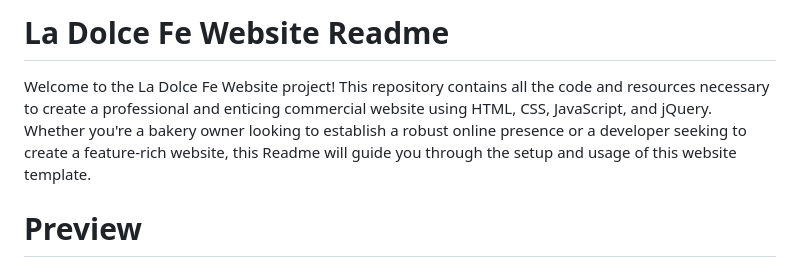
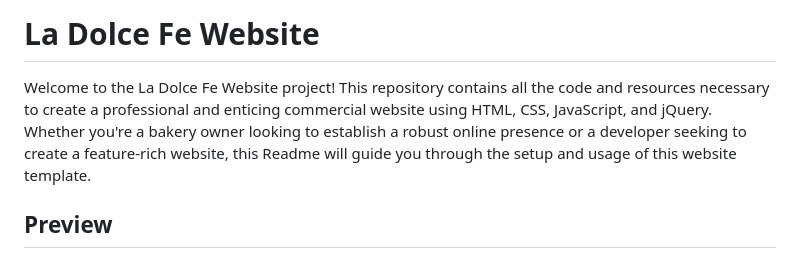
Before and after one commit to sergiodosreis/ladolcefe, a Markdown page: README.md, the part around the change. GitHub-like rendering.

Commit message:
feat: new update Readme

```diff
--- a/README.md
+++ b/README.md
@@ -1,8 +1,8 @@
-# La Dolce Fe Website Readme
+# La Dolce Fe Website
 
 Welcome to the La Dolce Fe Website project! This repository contains all the code and resources necessary to create a professional and enticing commercial website using HTML, CSS, JavaScript, and jQuery. Whether you're a bakery owner looking to establish a robust online presence or a developer seeking to create a feature-rich website, this Readme will guide you through the setup and usage of this website template.
 
-# Preview
+## Preview
 
 <img src="https://github.com/sergiodosreis/ladolcefe/blob/main/preview.png" height="300"/>
 
```
